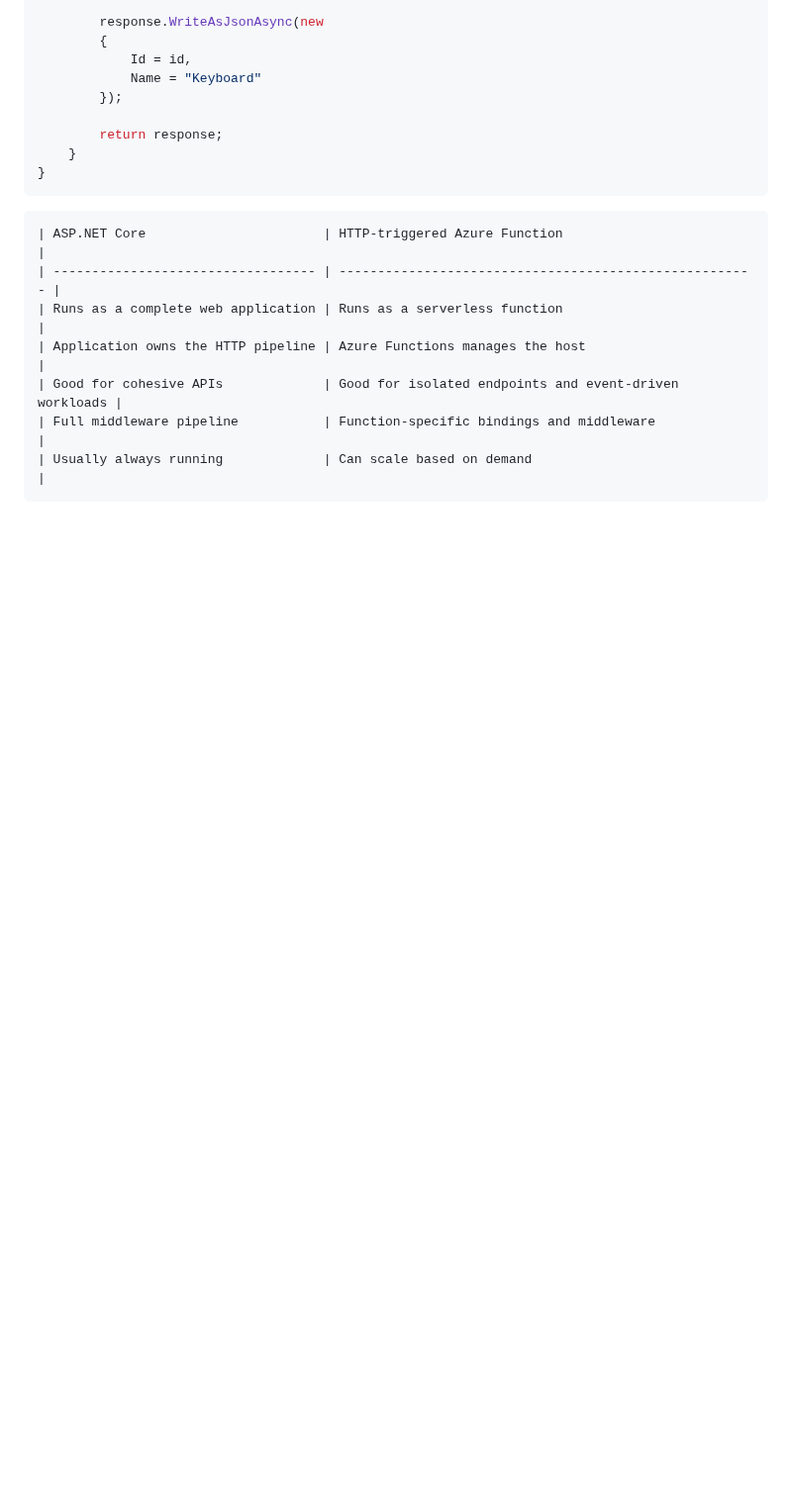
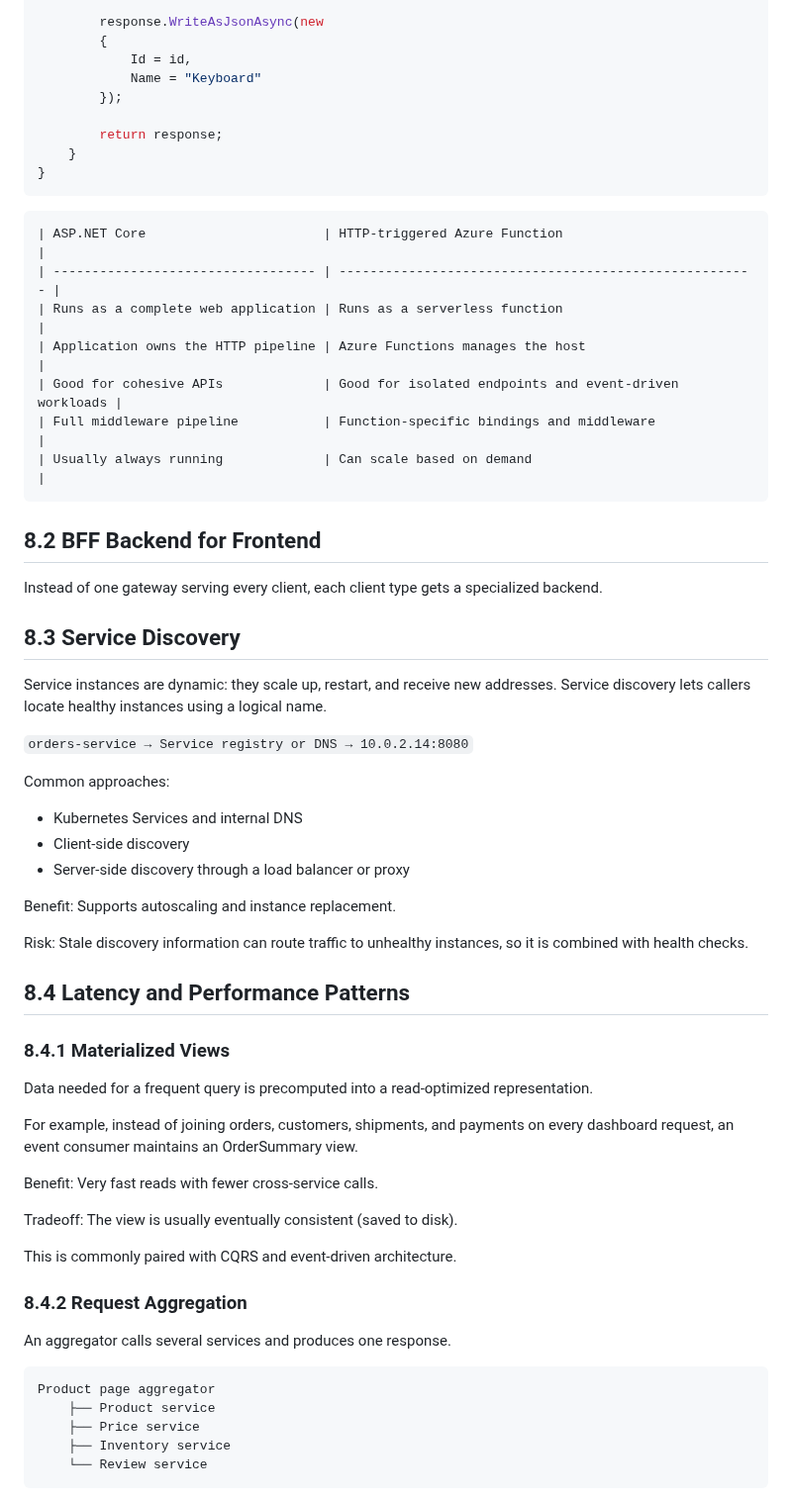
Before and after one commit to ggmartins/training, a Markdown page: backend/README.md, the part around one of its changes. Shown at 99% size. Drawn GitHub-style; blank space fills up the shorter version.

````diff
--- a/backend/README.md
+++ b/backend/README.md
@@ -710,8 +746,6 @@ public class GetProduct
 ```
 
 
-
-
 ```
 | ASP.NET Core                       | HTTP-triggered Azure Function                          |
 | ---------------------------------- | ------------------------------------------------------ |
@@ -721,3 +755,50 @@ public class GetProduct
 | Full middleware pipeline           | Function-specific bindings and middleware              |
 | Usually always running             | Can scale based on demand                              |
 ```
+
+## 8.2 BFF Backend for Frontend
+
+Instead of one gateway serving every client, each client type gets a specialized backend.
+
+## 8.3 Service Discovery
+
+Service instances are dynamic: they scale up, restart, and receive new addresses. Service discovery lets callers locate healthy instances using a logical name.
+
+`orders-service → Service registry or DNS → 10.0.2.14:8080`
+
+Common approaches:
+
+- Kubernetes Services and internal DNS
+- Client-side discovery
+- Server-side discovery through a load balancer or proxy
+
+Benefit: Supports autoscaling and instance replacement.
+
+Risk: Stale discovery information can route traffic to unhealthy instances, so it is combined with health checks.
+
+## 8.4 Latency and Performance Patterns
+
+### 8.4.1 Materialized Views
+
+Data needed for a frequent query is precomputed into a read-optimized representation.
+
+For example, instead of joining orders, customers, shipments, and payments on every dashboard request, an event consumer maintains an OrderSummary view.
+
+Benefit: Very fast reads with fewer cross-service calls.
+
+Tradeoff: The view is usually eventually consistent (saved to disk).
+
+This is commonly paired with CQRS and event-driven architecture.
+
+### 8.4.2 Request Aggregation
+
+An aggregator calls several services and produces one response.
+
+```
+Product page aggregator
+    ├── Product service
+    ├── Price service
+    ├── Inventory service
+    └── Review service
+```
+
````
Also changed, not shown: other parts of backend/README.md (+90 -3 lines).
